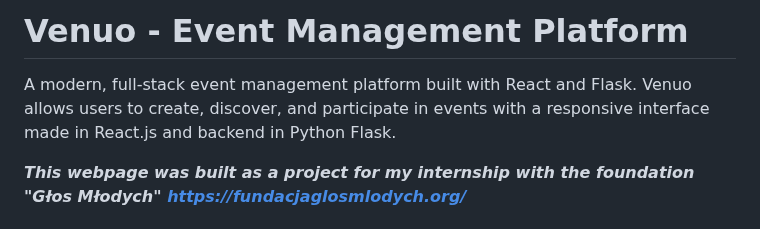
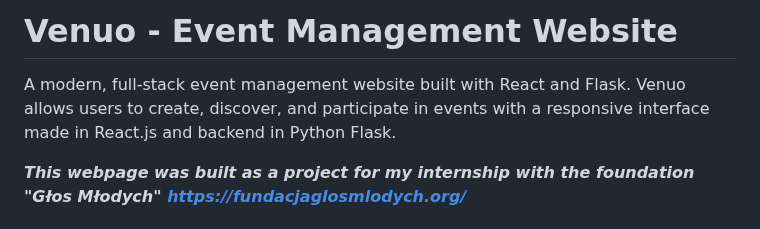
Before and after one commit to Marcin-Konarski/Webpage, a Markdown page: README.md, the part around the change. GitHub-like rendering.

```diff
--- a/README.md
+++ b/README.md
@@ -1,6 +1,6 @@
-# Venuo - Event Management Platform
+# Venuo - Event Management Website
 
-A modern, full-stack event management platform built with React and Flask. Venuo allows users to create, discover, and participate in events with a responsive interface made in React.js and backend in Python Flask.
+A modern, full-stack event management website built with React and Flask. Venuo allows users to create, discover, and participate in events with a responsive interface made in React.js and backend in Python Flask.
 
 
 ***This webpage was built as a project for my internship with the foundation "Głos Młodych" [https://fundacjaglosmlodych.org/](https://fundacjaglosmlodych.org/)***
```
